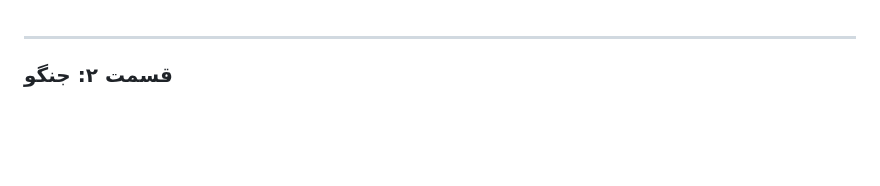
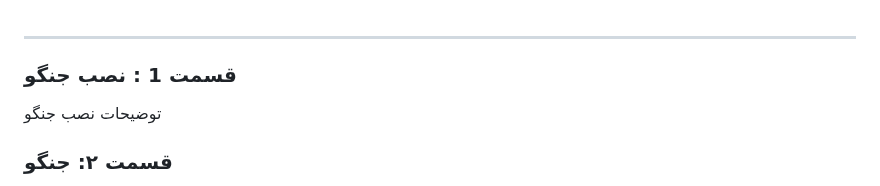
Before and after one commit to ShivaMarzoughi/Top_Learn, a Markdown page: README.md, the part around the change. Drawn GitHub-style; blank space fills up the shorter version.

```diff
--- a/README.md
+++ b/README.md
@@ -1,6 +1,9 @@
 
 
 ---
+### **قسمت 1 : نصب جنگو**
+
+توضیحات نصب جنگو
 
 ### **قسمت ۲: جنگو**
 **جنگو چیست؟**
```
